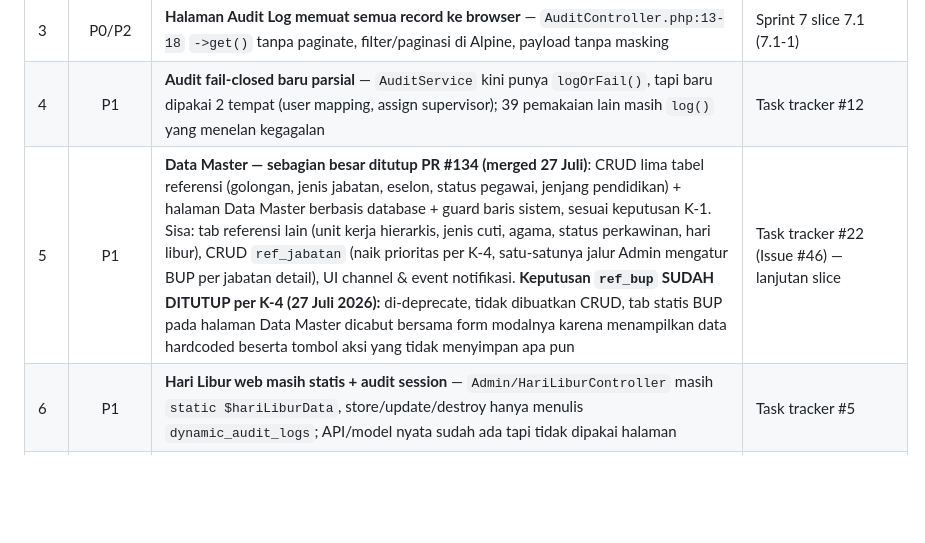
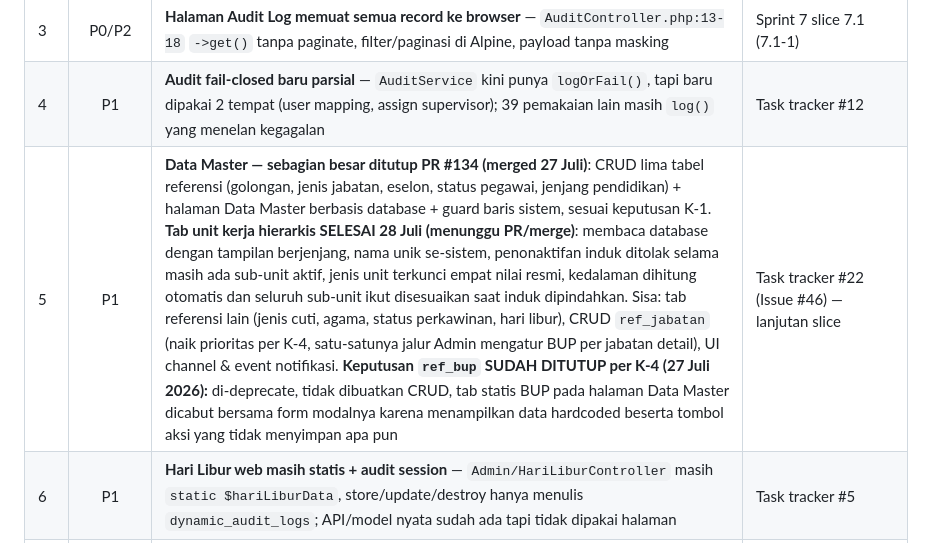
Before and after one commit to Diyoncrz18/simpeg-diagram-lldikti, a Markdown page: DOCUMENT/Tracking-Role/Role-Super-Admin.md, the part around the change. GitHub-like rendering; blank space fills up the shorter version.

```diff
--- a/DOCUMENT/Tracking-Role/Role-Super-Admin.md
+++ b/DOCUMENT/Tracking-Role/Role-Super-Admin.md
@@ -45,7 +45,7 @@ dan pengerasan audit log.
 | 2 | P0 | **Immutability audit belum ditegakkan** — `AuditLog` (41 baris) tanpa guard `updating`/`deleting`, tanpa observer; murni konvensi | Task tracker #3, Sprint 7 (7.2-2) |
 | 3 | P0/P2 | **Halaman Audit Log memuat semua record ke browser** — `AuditController.php:13-18` `->get()` tanpa paginate, filter/paginasi di Alpine, payload tanpa masking | Sprint 7 slice 7.1 (7.1-1) |
 | 4 | P1 | **Audit fail-closed baru parsial** — `AuditService` kini punya `logOrFail()`, tapi baru dipakai 2 tempat (user mapping, assign supervisor); 39 pemakaian lain masih `log()` yang menelan kegagalan | Task tracker #12 |
-| 5 | P1 | **Data Master — sebagian besar ditutup PR #134 (merged 27 Juli)**: CRUD lima tabel referensi (golongan, jenis jabatan, eselon, status pegawai, jenjang pendidikan) + halaman Data Master berbasis database + guard baris sistem, sesuai keputusan K-1. Sisa: tab referensi lain (unit kerja hierarkis, jenis cuti, agama, status perkawinan, hari libur), CRUD `ref_jabatan` (naik prioritas per K-4, satu-satunya jalur Admin mengatur BUP per jabatan detail), UI channel & event notifikasi. **Keputusan `ref_bup` SUDAH DITUTUP per K-4 (27 Juli 2026):** di-deprecate, tidak dibuatkan CRUD, tab statis BUP pada halaman Data Master dicabut bersama form modalnya karena menampilkan data hardcoded beserta tombol aksi yang tidak menyimpan apa pun | Task tracker #22 (Issue #46) — lanjutan slice |
+| 5 | P1 | **Data Master — sebagian besar ditutup PR #134 (merged 27 Juli)**: CRUD lima tabel referensi (golongan, jenis jabatan, eselon, status pegawai, jenjang pendidikan) + halaman Data Master berbasis database + guard baris sistem, sesuai keputusan K-1. **Tab unit kerja hierarkis SELESAI 28 Juli (menunggu PR/merge)**: membaca database dengan tampilan berjenjang, nama unik se-sistem, penonaktifan induk ditolak selama masih ada sub-unit aktif, jenis unit terkunci empat nilai resmi, kedalaman dihitung otomatis dan seluruh sub-unit ikut disesuaikan saat induk dipindahkan. Sisa: tab referensi lain (jenis cuti, agama, status perkawinan, hari libur), CRUD `ref_jabatan` (naik prioritas per K-4, satu-satunya jalur Admin mengatur BUP per jabatan detail), UI channel & event notifikasi. **Keputusan `ref_bup` SUDAH DITUTUP per K-4 (27 Juli 2026):** di-deprecate, tidak dibuatkan CRUD, tab statis BUP pada halaman Data Master dicabut bersama form modalnya karena menampilkan data hardcoded beserta tombol aksi yang tidak menyimpan apa pun | Task tracker #22 (Issue #46) — lanjutan slice |
 | 6 | P1 | **Hari Libur web masih statis + audit session** — `Admin/HariLiburController` masih `static $hariLiburData`, store/update/destroy hanya menulis `dynamic_audit_logs`; API/model nyata sudah ada tapi tidak dipakai halaman | Task tracker #5 |
 | 7 | P1 | **Pengaturan Sistem = keberhasilan palsu** — `SettingsController::update()` tidak membaca input; input `x-model` tanpa `name=`; profil instansi/SMTP hardcode; panel mapping SSO di halaman ini masih memakai `<option value="Super Admin">` (bug lama yang di Kelola Akses User sudah diperbaiki) dan hanya memutasi array JS lokal | Belum ada task khusus — kandidat: sembunyikan/disable form sampai kontrak storage diputuskan (usulan audit 23 Juli tetap berlaku) |
 | 8 | P1 | **RBAC** — `RbacController::update()` masih `Request` mentah, `sync()` dalam loop tanpa transaction, audit hanya session, tanpa invariant anti-lockout server-side | Belum ada task khusus — perlu diangkat ke backlog (P1) |
```
Also changed, not shown: DOCUMENT/Tracking-Sprint-1-7/Sprint-6-Dashboard-dan-Laporan.md (+2 -1 lines).
